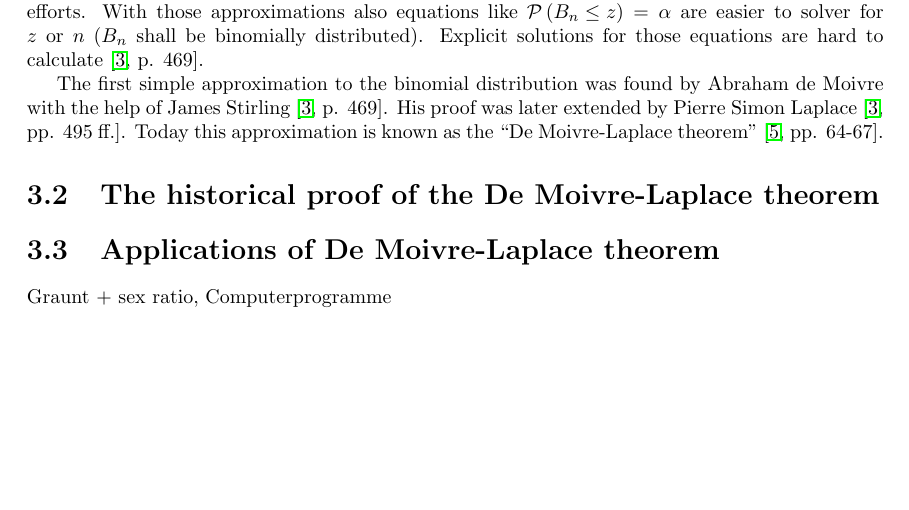
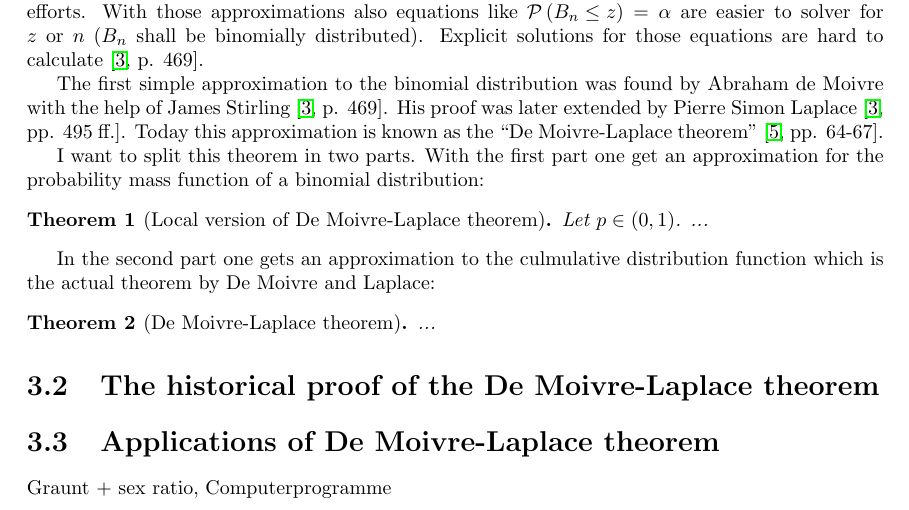
Before and after one commit to kulla/moivre_laplace_theorem, a LaTeX book (moivre_laplace_theorem.tex, which reads theorem.tex): part of page 19 of 43, cut so that both start at the same text, the shorter picture padded with empty space. Compiled offline with pdfLaTeX.

Commit message:
first version without theorems of "Formulation of De Moivre-Laplace theorem"

```diff
--- a/theorem.tex
+++ b/theorem.tex
@@ -8,6 +8,18 @@ This motivates approximations to the binomial distribution to minimize the compu
 
 The first simple approximation to the binomial distribution was found by Abraham de Moivre with the help of James Stirling~\cite[p. 469]{hald1}. His proof was later extended by Pierre Simon Laplace~\cite[pp. 495 ff.]{hald1}. Today this approximation is known as the ``De Moivre-Laplace theorem''~\cite[pp. 64-67]{irle}. \todo{besseres Zitat}
 
+I want to split this theorem in two parts. With the first part one get an approximation for the probability mass function of a binomial distribution:
+
+\begin{theorem}[Local version of De Moivre-Laplace theorem]
+  Let $p\in(0,1)$. ...
+\end{theorem}
+
+In the second part one gets an approximation to the culmulative distribution function which is the actual theorem by De Moivre and Laplace:
+
+\begin{theorem}[De Moivre-Laplace theorem]
+  ...
+\end{theorem}
+
 \section{The historical proof of the De Moivre-Laplace theorem}
 
 \section{Applications of De Moivre-Laplace theorem}
```
